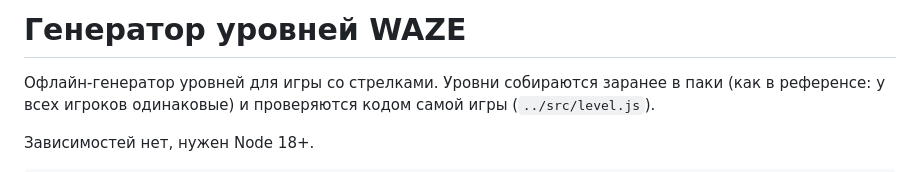
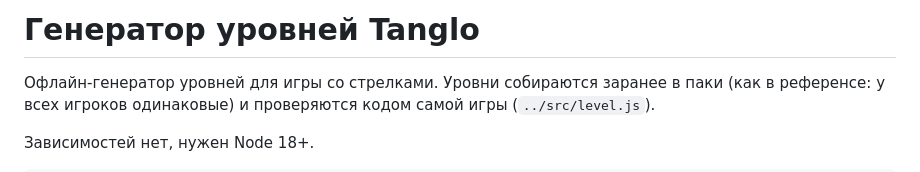
Before and after one commit to rockman256s/tanglo, a Markdown page: core/README.md, the part around the change. GitHub-like rendering.

```diff
--- a/core/README.md
+++ b/core/README.md
@@ -1,4 +1,4 @@
-# Генератор уровней WAZE
+# Генератор уровней Tanglo
 
 Офлайн-генератор уровней для игры со стрелками. Уровни собираются заранее в паки (как в референсе:
 у всех игроков одинаковые) и проверяются кодом самой игры (`../src/level.js`).
```
Also changed, not shown: README.md (+3 -3 lines), docs/cover.png, docs/screenshots/menu.png, docs/store/feature-1024x500.png, 10 other files.
